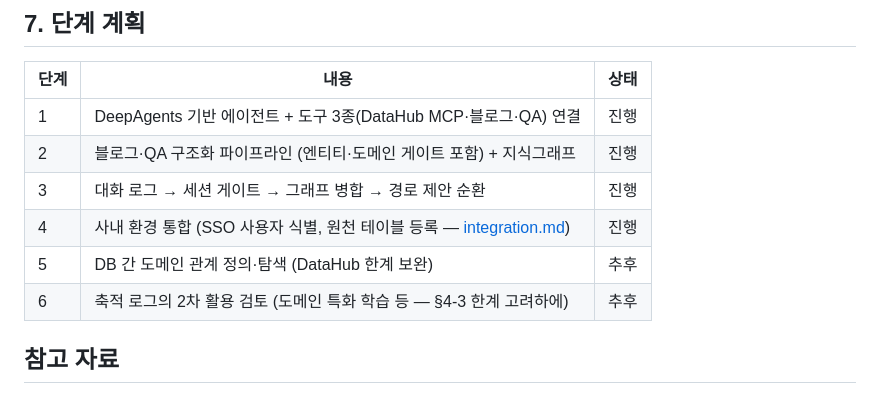
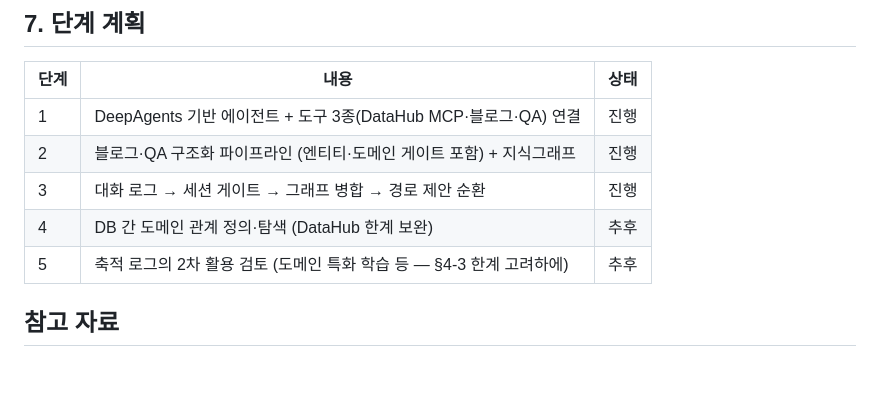
Before and after one commit to catinbox276/graph-search-chat, a Markdown page: docs/plan.md, the part around the change. Rendered like a GitHub page; blank space fills up the shorter version.

Commit message:
docs: 기획 보고 단계 계획 정리 — 사내 환경 통합 항목 제외
Co-Authored-By: Claude Fable 5 <noreply@anthropic.com>

```diff
--- a/docs/plan.md
+++ b/docs/plan.md
@@ -211,9 +211,8 @@ flowchart TB
 | 1 | DeepAgents 기반 에이전트 + 도구 3종(DataHub MCP·블로그·QA) 연결 | 진행 |
 | 2 | 블로그·QA 구조화 파이프라인 (엔티티·도메인 게이트 포함) + 지식그래프 | 진행 |
 | 3 | 대화 로그 → 세션 게이트 → 그래프 병합 → 경로 제안 순환 | 진행 |
-| 4 | 사내 환경 통합 (SSO 사용자 식별, 원천 테이블 등록 — [integration.md](integration.md)) | 진행 |
-| 5 | DB 간 도메인 관계 정의·탐색 (DataHub 한계 보완) | 추후 |
-| 6 | 축적 로그의 2차 활용 검토 (도메인 특화 학습 등 — §4-3 한계 고려하에) | 추후 |
+| 4 | DB 간 도메인 관계 정의·탐색 (DataHub 한계 보완) | 추후 |
+| 5 | 축적 로그의 2차 활용 검토 (도메인 특화 학습 등 — §4-3 한계 고려하에) | 추후 |
 
 ## 참고 자료
 
```
